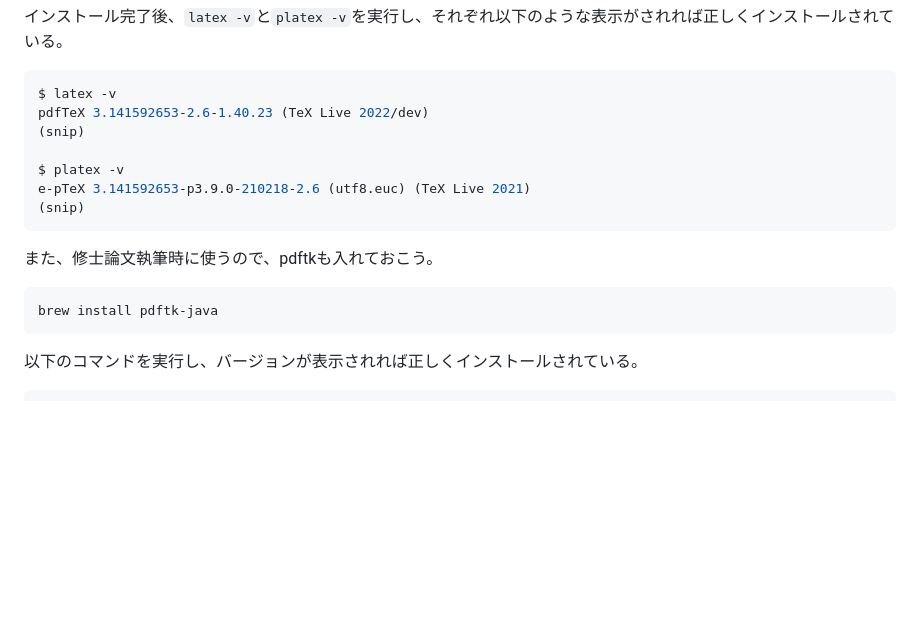
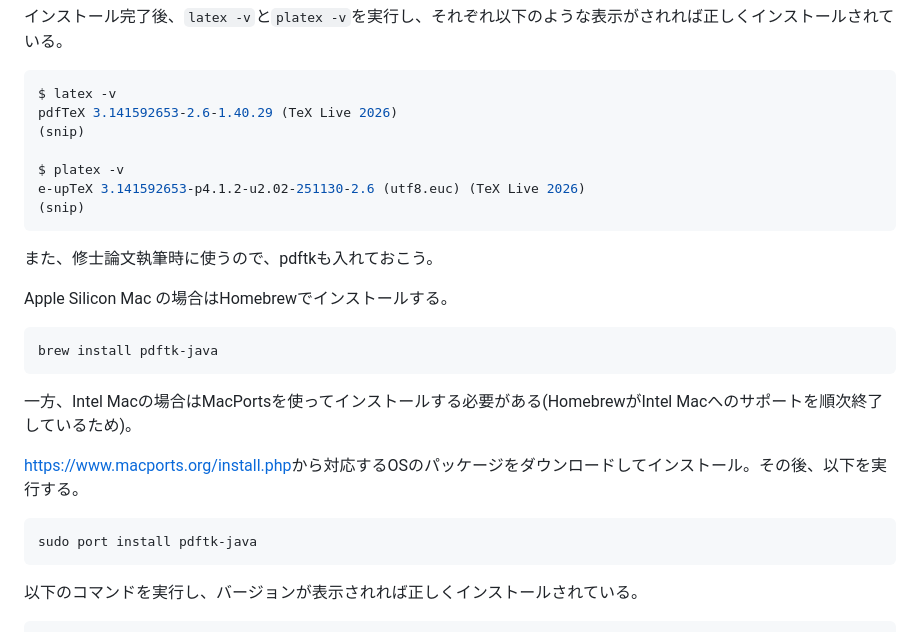
Before and after one commit to kaityo256/lab_startup, a Markdown page: latex/README.md, the part around the change. Rendered like a GitHub page; blank space fills up the shorter version.

Commit message:
:memo: updates

````diff
--- a/latex/README.md
+++ b/latex/README.md
@@ -177,18 +177,28 @@ Enter command:
 
 ```sh
 $ latex -v
-pdfTeX 3.141592653-2.6-1.40.23 (TeX Live 2022/dev)
+pdfTeX 3.141592653-2.6-1.40.29 (TeX Live 2026)
 (snip)
 
 $ platex -v
-e-pTeX 3.141592653-p3.9.0-210218-2.6 (utf8.euc) (TeX Live 2021)
+e-upTeX 3.141592653-p4.1.2-u2.02-251130-2.6 (utf8.euc) (TeX Live 2026)
 (snip)
 ```
 
 また、修士論文執筆時に使うので、pdftkも入れておこう。
 
+Apple Silicon Mac の場合はHomebrewでインストールする。
+
 ```sh
 brew install pdftk-java
+```
+
+一方、Intel Macの場合はMacPortsを使ってインストールする必要がある(HomebrewがIntel Macへのサポートを順次終了しているため)。
+
+[https://www.macports.org/install.php](https://www.macports.org/install.php)から対応するOSのパッケージをダウンロードしてインストール。その後、以下を実行する。
+
+```sh
+sudo port install pdftk-java
 ```
 
 以下のコマンドを実行し、バージョンが表示されれば正しくインストールされている。
````
